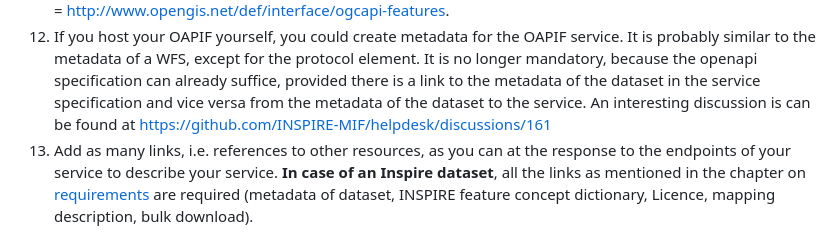
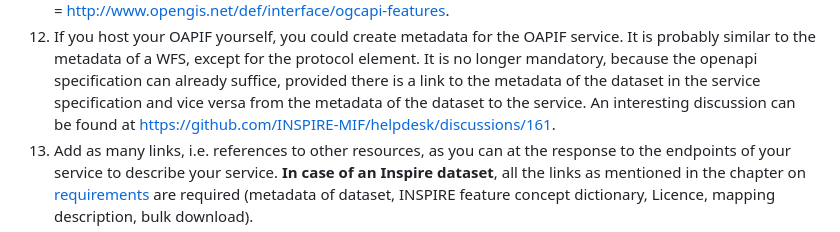
Before and after one commit to Geonovum/ogc-api-features-guideline, a Markdown page: Roadmap.md, the part around the change. Drawn GitHub-style.

```diff
--- a/Roadmap.md
+++ b/Roadmap.md
@@ -23,7 +23,7 @@ As long as it does not resolve, the Dutch profile for metadata can be used with
 The uri provided there does resolve: uri = http://www.opengis.net/def/interface/ogcapi-features.
 12. If you host your OAPIF yourself, you could create metadata for the OAPIF service. It is probably similar to the metadata of a WFS, except for the protocol element.
 It is no longer mandatory, because the openapi specification can already suffice, provided there is a link to the metadata of the dataset in the service specification and vice versa from the metadata of the dataset to the service.
-An interesting discussion is can be found at https://github.com/INSPIRE-MIF/helpdesk/discussions/161
+An interesting discussion can be found at https://github.com/INSPIRE-MIF/helpdesk/discussions/161.
 13. Add as many links, i.e. references to other resources, as you can at the response to the endpoints of your service to describe your service. **In case of an Inspire dataset**, all the links as mentioned in the chapter on [requirements](#H03) are required (metadata of dataset, INSPIRE feature concept dictionary, Licence, mapping description, bulk download).
 14. The steps for final actual publishing of the OAPIF service depends on the chosen tool, so there the tooling guidelines need to be followed:
   - Geonovum testbed: https://github.com/Geonovum/ogc-api-testbed/tree/main/docs/docs/howto
```
